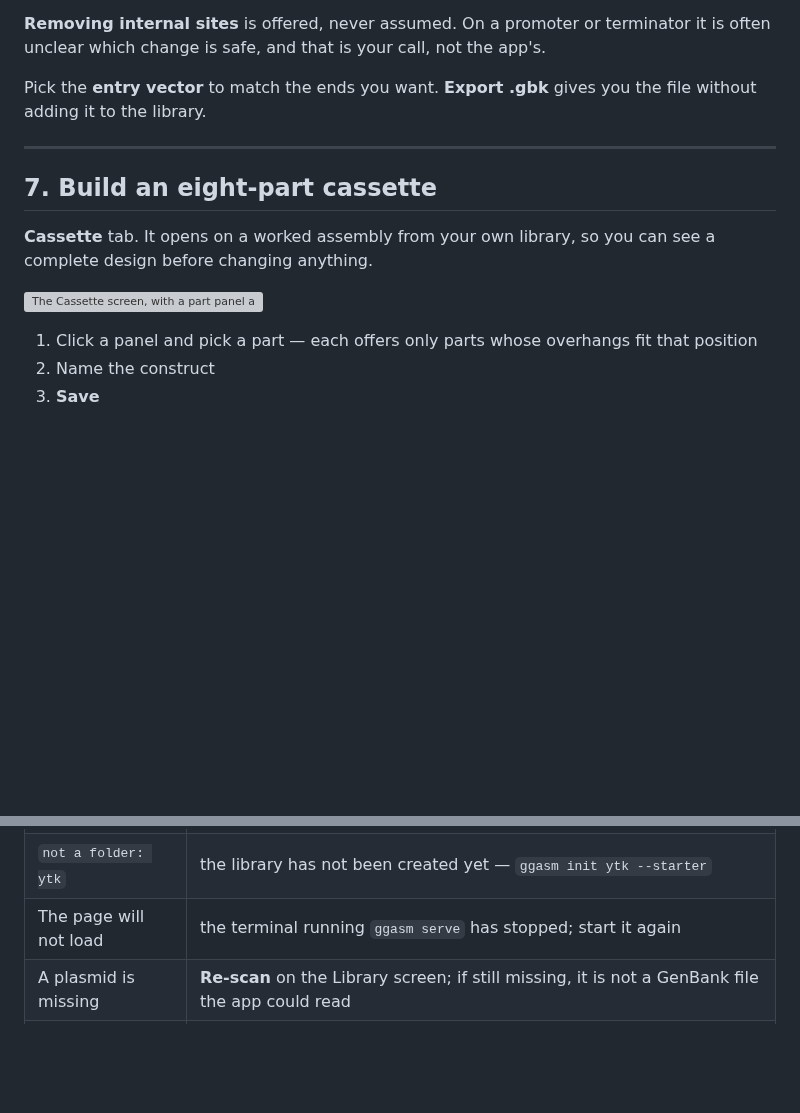
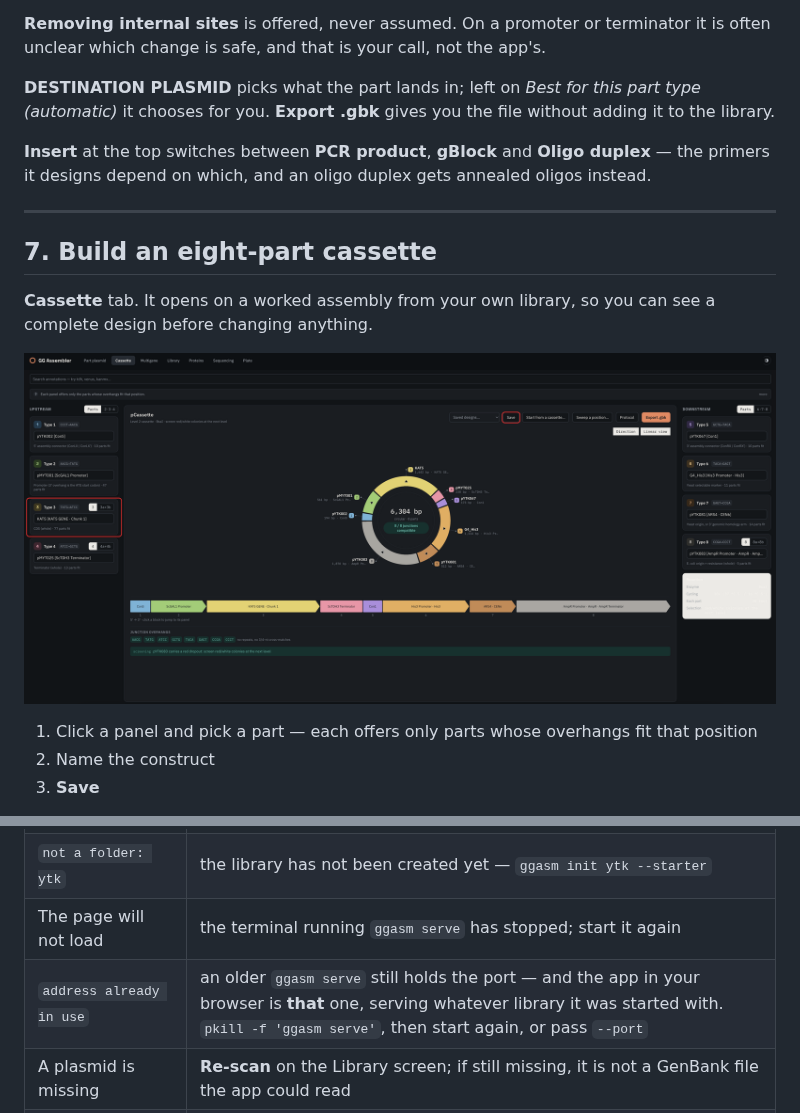
Before and after one commit to Thatguy027/ggassembler, a Markdown page: GUIDE.md, 2 parts joined by grey strips. Rendered like a GitHub page; pictures changed too: docs/images/cassette.png (added); folded sections open; blank space fills up the shorter version; grey boxes are pictures that could not be loaded.

```diff
--- a/GUIDE.md
+++ b/GUIDE.md
@@ -248,8 +247,13 @@ that catch people out:
 terminator it is often unclear which change is safe, and that is your call, not
 the app's.
 
-Pick the **entry vector** to match the ends you want. **Export .gbk** gives you
-the file without adding it to the library.
+**DESTINATION PLASMID** picks what the part lands in; left on *Best for this
+part type (automatic)* it chooses for you. **Export .gbk** gives you the file
+without adding it to the library.
+
+**Insert** at the top switches between **PCR product**, **gBlock** and **Oligo
+duplex** — the primers it designs depend on which, and an oligo duplex gets
+annealed oligos instead.
 </details>
 
 ---
@@ -259,7 +263,7 @@ the file without adding it to the library.
 **Cassette** tab. It opens on a worked assembly from your own library, so you
 can see a complete design before changing anything.
 
-![The Cassette screen, with a part panel and the Save button circled](docs/images/07-cassette.png)
+![The Cassette screen showing a complete eight-part assembly; a part panel and Save are circled](docs/images/cassette.png)
 
 1. Click a panel and pick a part — each offers only parts whose overhangs fit
    that position
@@ -364,6 +371,7 @@ sequencing it later has something to check against.
 | `ggasm: command not found` | first check it is actually installed: `uv tool list` should name `ggassembler`. If it is there, zsh has cached the miss — run `rehash` or open a new terminal. Only if it is still missing is PATH the problem: `uv tool update-shell` |
 | `not a folder: ytk` | the library has not been created yet — `ggasm init ytk --starter` |
 | The page will not load | the terminal running `ggasm serve` has stopped; start it again |
+| `address already in use` | an older `ggasm serve` still holds the port — and the app in your browser is **that** one, serving whatever library it was started with. `pkill -f 'ggasm serve'`, then start again, or pass `--port` |
 | A plasmid is missing | **Re-scan** on the Library screen; if still missing, it is not a GenBank file the app could read |
 | A part is not offered | its overhangs do not fit that position — the Library screen says what it was detected as |
 | Sharing says it cannot reach GitHub | `ssh -T git@github.com` to check access, `gh auth login` to set it up |
```
Also changed, not shown: other parts of GUIDE.md (+17 -15 lines), docs/images/README.md (+29 -21 lines), docs/images/align_demo.png (added), docs/images/multi.png (added), docs/images/part_demo.png (added), docs/images/protein.png (added), 2 other files.
